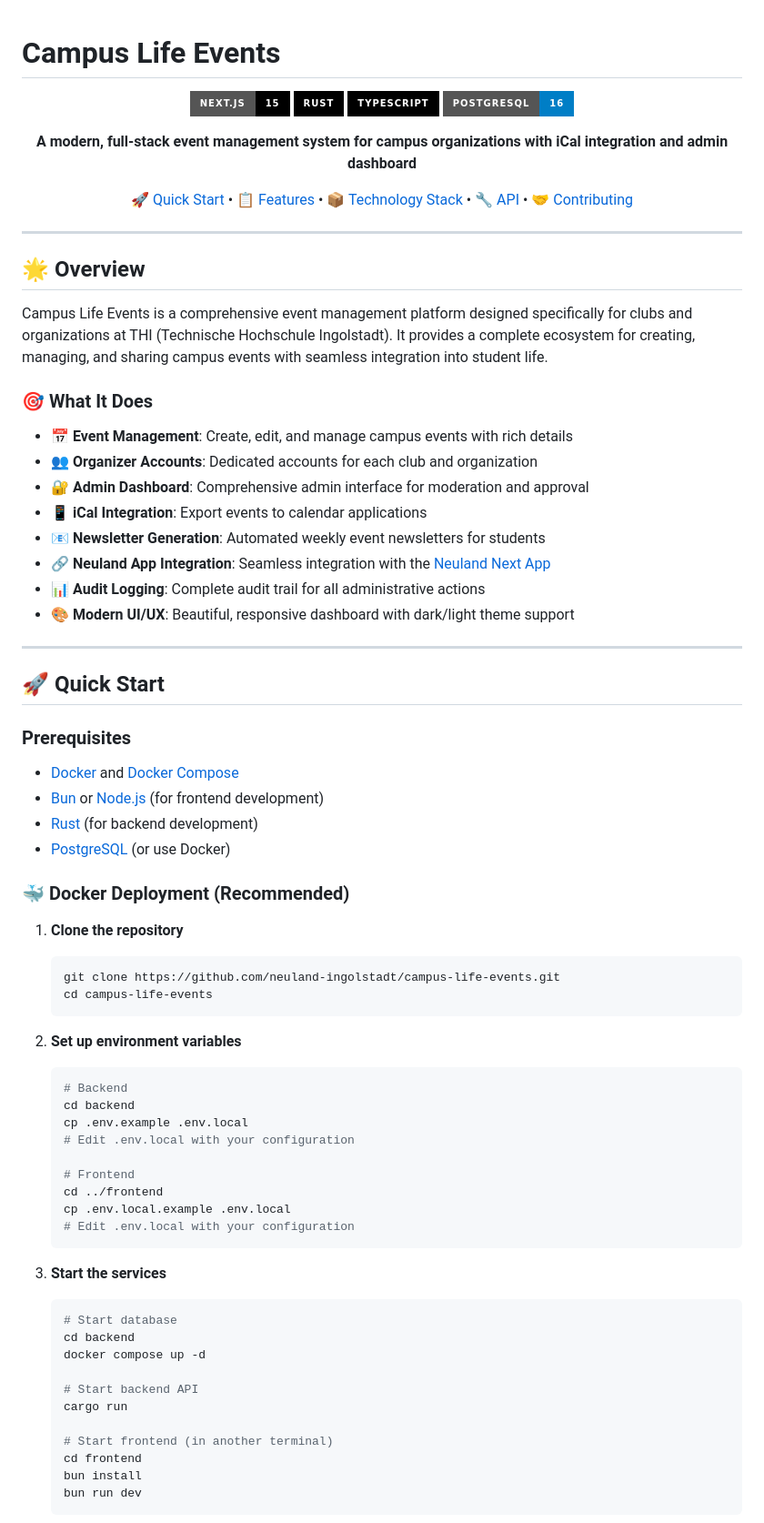
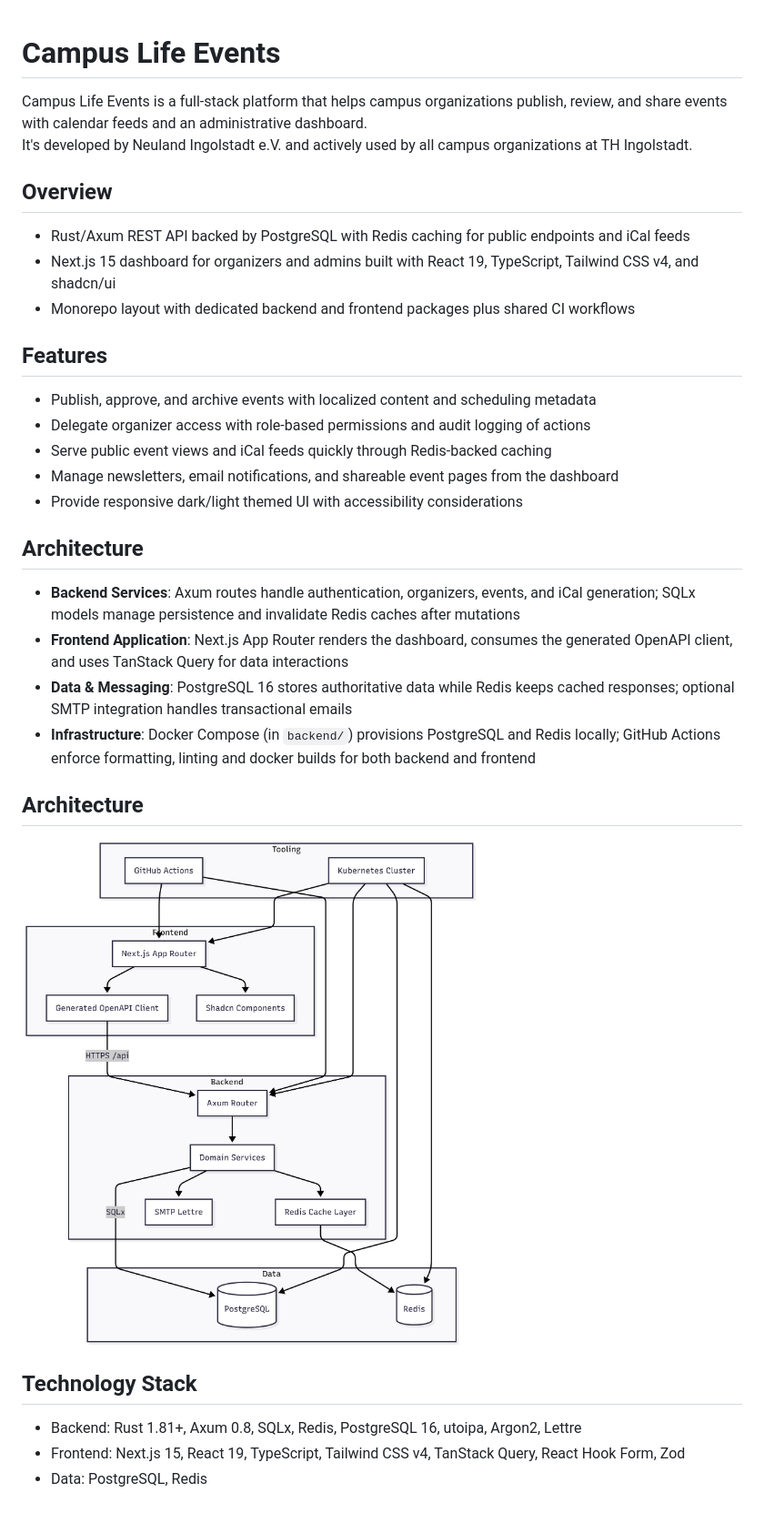
Before and after one commit to neuland-ingolstadt/campus-life-events, a Markdown page: README.md, the part around one of its changes. Shown at 91% size. Drawn GitHub-style; pictures changed too: .github/diagram.png (added); badges without logos.

Commit message:
docs: update README with project overview, features, architecture, and technology stack; add architecture diagram

````diff
--- a/README.md
+++ b/README.md
@@ -1,79 +1,33 @@
 # Campus Life Events
 
-<div align="center">
+Campus Life Events is a full-stack platform that helps campus organizations publish, review, and share events with calendar feeds and an administrative dashboard.\
+It's developed by Neuland Ingolstadt e.V. and actively used by all campus organizations at TH Ingolstadt.
 
-![Next.js](https://img.shields.io/badge/Next.js-15-black?style=for-the-badge&logo=next.js)
-![Rust](https://img.shields.io/badge/Rust-black?style=for-the-badge&logo=rust)
-![TypeScript](https://img.shields.io/badge/TypeScript-black?style=for-the-badge&logo=typescript)
-![PostgreSQL](https://img.shields.io/badge/PostgreSQL-16-blue?style=for-the-badge&logo=postgresql)
+## Overview
+- Rust/Axum REST API backed by PostgreSQL with Redis caching for public endpoints and iCal feeds
+- Next.js 15 dashboard for organizers and admins built with React 19, TypeScript, Tailwind CSS v4, and shadcn/ui
+- Monorepo layout with dedicated backend and frontend packages plus shared CI workflows
 
-**A modern, full-stack event management system for campus organizations with iCal integration and admin dashboard**
+## Features
+- Publish, approve, and archive events with localized content and scheduling metadata
+- Delegate organizer access with role-based permissions and audit logging of actions
+- Serve public event views and iCal feeds quickly through Redis-backed caching
+- Manage newsletters, email notifications, and shareable event pages from the dashboard
+- Provide responsive dark/light themed UI with accessibility considerations
 
-[🚀 Quick Start](#-quick-start) • [📋 Features](#-features) • [📦 Technology Stack](#-technology-stack) • [🔧 API](#-api) • [🤝 Contributing](#-contributing)
+## Architecture
+- **Backend Services**: Axum routes handle authentication, organizers, events, and iCal generation; SQLx models manage persistence and invalidate Redis caches after mutations
+- **Frontend Application**: Next.js App Router renders the dashboard, consumes the generated OpenAPI client, and uses TanStack Query for data interactions
+- **Data & Messaging**: PostgreSQL 16 stores authoritative data while Redis keeps cached responses; optional SMTP integration handles transactional emails
+- **Infrastructure**: Docker Compose (in `backend/`) provisions PostgreSQL and Redis locally; GitHub Actions enforce formatting, linting and docker builds for both backend and frontend
 
-</div>
+## Architecture
 
----
+![Architecture](.github/diagram.png)
 
-## 🌟 Overview
 
-Campus Life Events is a comprehensive event management platform designed specifically for clubs and organizations at THI (Technische Hochschule Ingolstadt). It provides a complete ecosystem for creating, managing, and sharing campus events with seamless integration into student life.
+## Technology Stack
+- Backend: Rust 1.81+, Axum 0.8, SQLx, Redis, PostgreSQL 16, utoipa, Argon2, Lettre
+- Frontend: Next.js 15, React 19, TypeScript, Tailwind CSS v4, TanStack Query, React Hook Form, Zod
+- Data: PostgreSQL, Redis
 
-### 🎯 What It Does
-
-- **📅 Event Management**: Create, edit, and manage campus events with rich details
-- **👥 Organizer Accounts**: Dedicated accounts for each club and organization
-- **🔐 Admin Dashboard**: Comprehensive admin interface for moderation and approval
-- **📱 iCal Integration**: Export events to calendar applications
-- **📧 Newsletter Generation**: Automated weekly event newsletters for students
-- **🔗 Neuland App Integration**: Seamless integration with the [Neuland Next App](https://neuland.app)
-- **📊 Audit Logging**: Complete audit trail for all administrative actions
-- **🎨 Modern UI/UX**: Beautiful, responsive dashboard with dark/light theme support
-
----
-
-## 🚀 Quick Start
-
-### Prerequisites
-
-- [Docker](https://docker.com/) and [Docker Compose](https://docs.docker.com/compose/)
-- [Bun](https://bun.sh/) or [Node.js](https://nodejs.org/) (for frontend development)
-- [Rust](https://rust-lang.org/) (for backend development)
-- [PostgreSQL](https://postgresql.org/) (or use Docker)
-
-### 🐳 Docker Deployment (Recommended)
-
-1. **Clone the repository**
-   ```bash
-   git clone https://github.com/neuland-ingolstadt/campus-life-events.git
-   cd campus-life-events
-   ```
-
-2. **Set up environment variables**
-   ```bash
-   # Backend
-   cd backend
-   cp .env.example .env.local
-   # Edit .env.local with your configuration
-
-   # Frontend
-   cd ../frontend
-   cp .env.local.example .env.local
-   # Edit .env.local with your configuration
-   ```
-
-3. **Start the services**
-   ```bash
-   # Start database
-   cd backend
-   docker compose up -d
-
-   # Start backend API
-   cargo run
-
-   # Start frontend (in another terminal)
-   cd frontend
-   bun install
-   bun run dev
-   ```
-
````
Also changed, not shown: other parts of README.md (+2 -124 lines).
